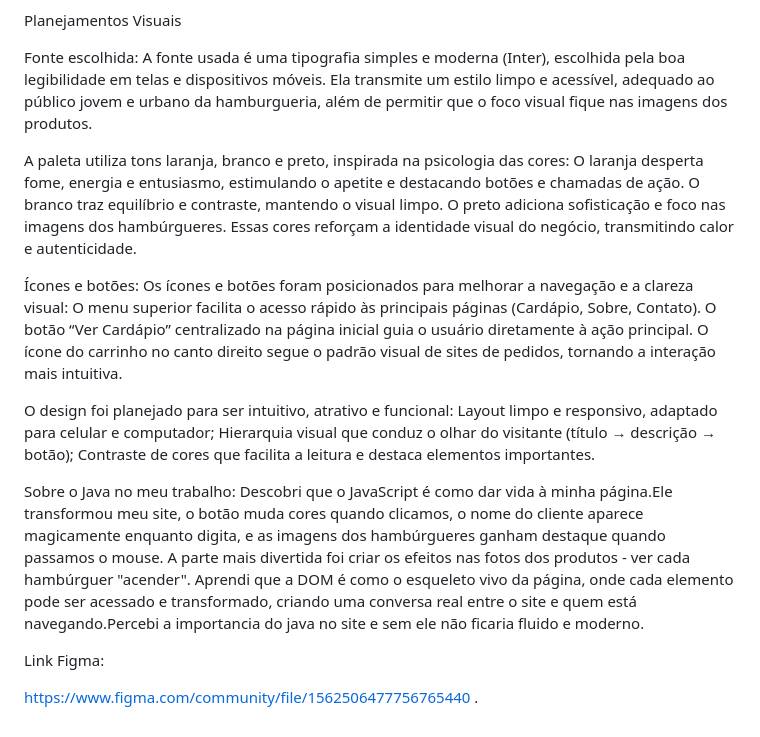
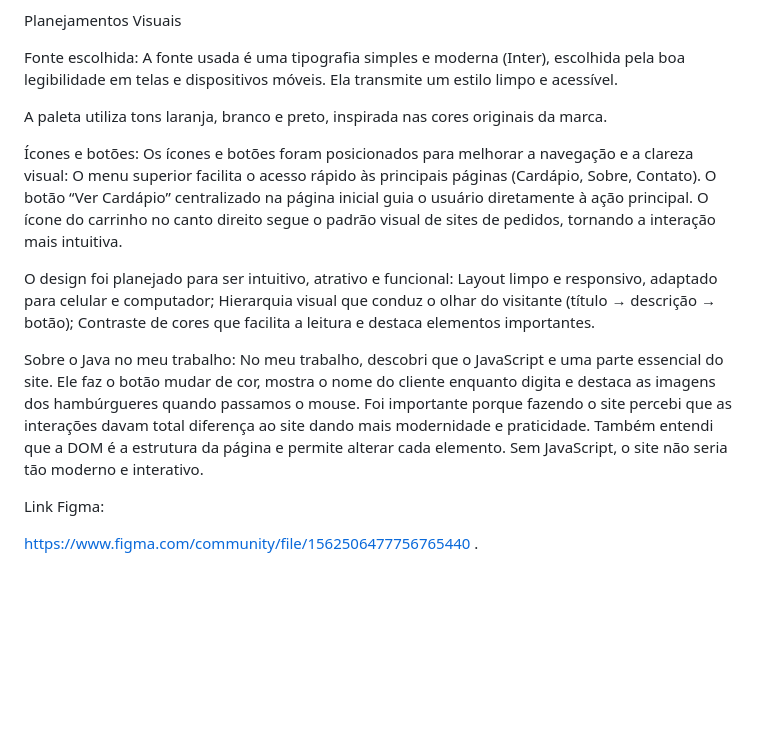
Before and after one commit to viniciusga18/Projeto-Front-s2, a Markdown page: README.md, the part around the change. Rendered like a GitHub page; blank space fills up the shorter version.

```diff
--- a/README.md
+++ b/README.md
@@ -47,15 +47,11 @@ Planejamentos Visuais
 
 Fonte escolhida:
 A fonte usada é uma tipografia simples e moderna (Inter), escolhida pela boa legibilidade em telas e dispositivos móveis.
-Ela transmite um estilo limpo e acessível, adequado ao público jovem e urbano da hamburgueria, além de permitir que o foco visual fique nas imagens dos produtos.
+Ela transmite um estilo limpo e acessível.
 
 
 
-A paleta utiliza tons laranja, branco e preto, inspirada na psicologia das cores:
-O laranja desperta fome, energia e entusiasmo, estimulando o apetite e destacando botões e chamadas de ação.
-O branco traz equilíbrio e contraste, mantendo o visual limpo.
-O preto adiciona sofisticação e foco nas imagens dos hambúrgueres.
-Essas cores reforçam a identidade visual do negócio, transmitindo calor e autenticidade.
+A paleta utiliza tons laranja, branco e preto, inspirada nas cores originais da marca.
 
 
 
@@ -75,9 +71,7 @@ Contraste de cores que facilita a leitura e destaca elementos importantes.
 
 
 Sobre o Java no meu trabalho:
-Descobri que o JavaScript é como dar vida à minha página.Ele transformou meu site, o botão muda cores quando clicamos, o nome do cliente aparece magicamente enquanto digita, e as imagens dos hambúrgueres ganham destaque quando passamos o mouse. A parte mais divertida foi criar os efeitos nas fotos dos produtos - ver cada hambúrguer "acender". Aprendi que a DOM é como o esqueleto vivo da página, onde cada elemento pode ser acessado e transformado, criando uma conversa real entre o site e quem está navegando.Percebi a importancia do java no site e sem ele não ficaria fluido e moderno.
-
-
+No meu trabalho, descobri que o JavaScript e uma parte essencial do site. Ele faz o botão mudar de cor, mostra o nome do cliente enquanto digita e destaca as imagens dos hambúrgueres quando passamos o mouse. Foi importante porque fazendo o site percebi que as interações davam total diferença ao site dando mais modernidade e praticidade. Também entendi que a DOM é a estrutura da página e permite alterar cada elemento. Sem JavaScript, o site não seria tão moderno e interativo.
 
 
 
```
